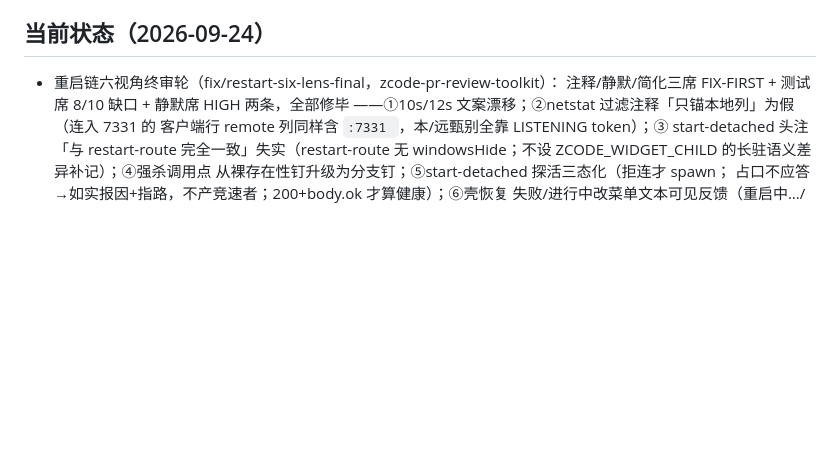
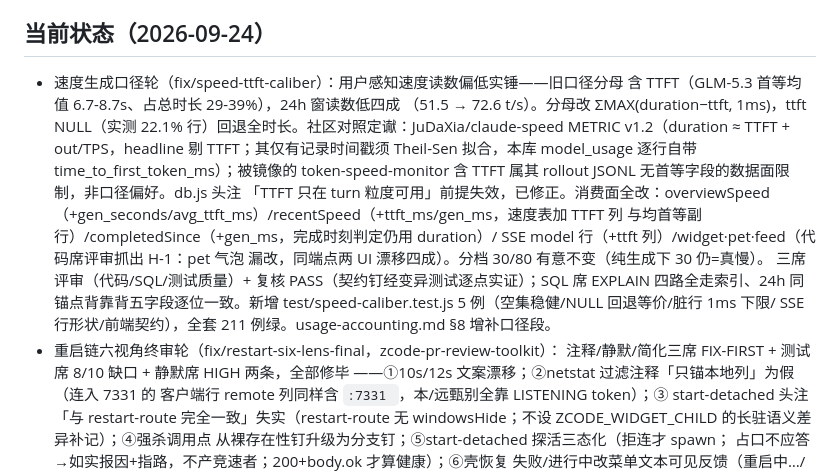
Before and after one commit to aloysk/zcode-monitor, a Markdown page: AGENTS.md, the part around the change. Drawn GitHub-style; blank space fills up the shorter version.

Commit message:
docs: AGENTS.md 当前状态补速度生成口径轮条目

```diff
--- a/AGENTS.md
+++ b/AGENTS.md
@@ -42,6 +42,22 @@ npm test                   # node --test test/index.js（聚合入口）
 
 ## 当前状态（2026-09-24）
 
+- 速度生成口径轮（fix/speed-ttft-caliber）：用户感知速度读数偏低实锤——旧口径分母
+  含 TTFT（GLM-5.3 首等均值 6.7-8.7s、占总时长 29-39%），24h 窗读数低四成
+  （51.5 → 72.6 t/s）。分母改 ΣMAX(duration−ttft, 1ms)，ttft NULL（实测 22.1%
+  行）回退全时长。社区对照定谳：JuDaXia/claude-speed METRIC v1.2（duration ≈
+  TTFT + out/TPS，headline 剔 TTFT；其仅有记录时间戳须 Theil-Sen 拟合，本库
+  model_usage 逐行自带 time_to_first_token_ms）；被镜像的 token-speed-monitor
+  含 TTFT 属其 rollout JSONL 无首等字段的数据面限制，非口径偏好。db.js 头注
+  「TTFT 只在 turn 粒度可用」前提失效，已修正。消费面全改：overviewSpeed
+  （+gen_seconds/avg_ttft_ms）/recentSpeed（+ttft_ms/gen_ms，速度表加 TTFT 列
+  与均首等副行）/completedSince（+gen_ms，完成时刻判定仍用 duration）/
+  SSE model 行（+ttft 列）/widget·pet·feed（代码席评审抓出 H-1：pet 气泡
+  漏改，同端点两 UI 漂移四成）。分档 30/80 有意不变（纯生成下 30 仍=真慢）。
+  三席评审（代码/SQL/测试质量）+ 复核 PASS（契约钉经变异测试逐点实证）；SQL
+  席 EXPLAIN 四路全走索引、24h 同锚点背靠背五字段逐位一致。新增
+  test/speed-caliber.test.js 5 例（空集稳健/NULL 回退等价/脏行 1ms 下限/
+  SSE 行形状/前端契约），全套 211 例绿。usage-accounting.md §8 增补口径段。
 - 重启链六视角终审轮（fix/restart-six-lens-final，zcode-pr-review-toolkit）：
   注释/静默/简化三席 FIX-FIRST + 测试席 8/10 缺口 + 静默席 HIGH 两条，全部修毕
   ——①10s/12s 文案漂移；②netstat 过滤注释「只锚本地列」为假（连入 7331 的
```
